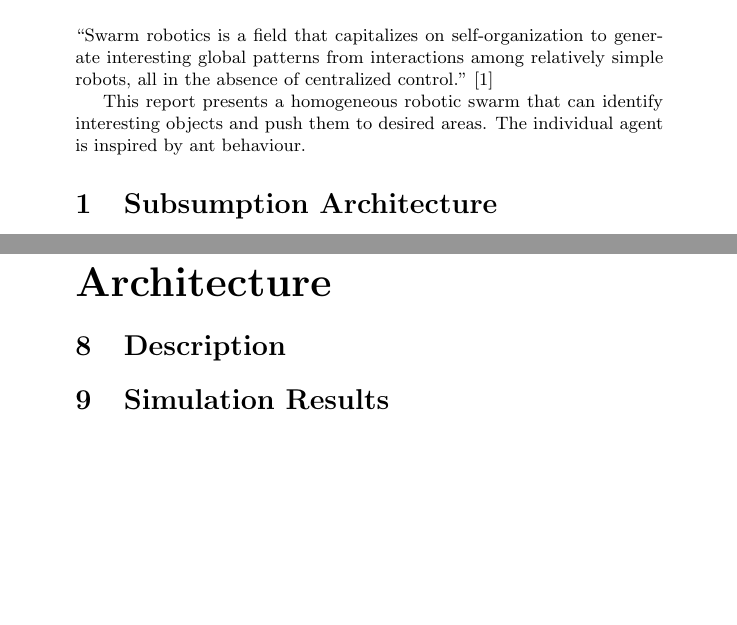
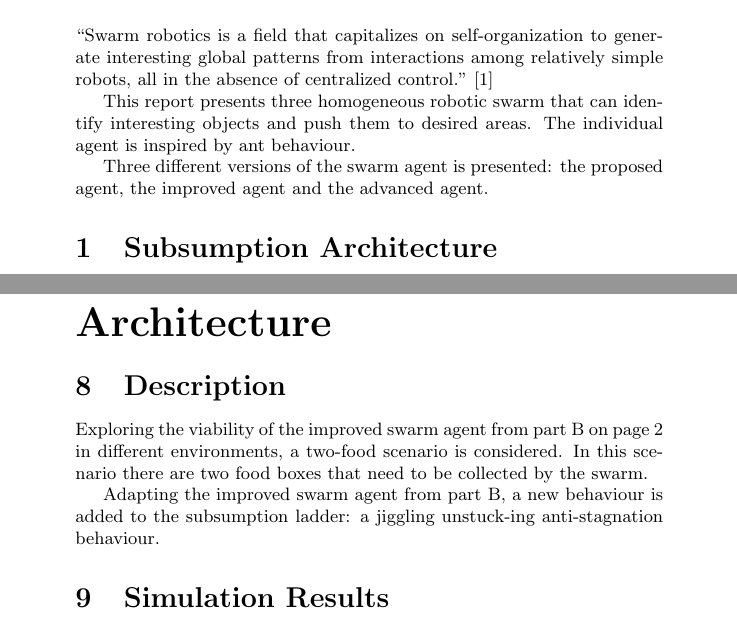
Before and after one commit to sigvef/it3708, a LaTeX problem sheet (assignment-1/report/report.tex): two parts of pages 3 and 7 of 10, joined at a grey line, cut so that both start at the same text, the shorter picture padded with empty space. Compiled offline with pdfLaTeX.

Commit message:
Started adding description of advanced system

```diff
--- a/assignment-1/report/report.tex
+++ b/assignment-1/report/report.tex
@@ -54,8 +54,10 @@ The purpose of the homework module is to ``understand swarm behaviour by impleme
 
 ``Swarm robotics is a field that capitalizes on self-organization to generate interesting global patterns from interactions among relatively simple robots, all in the absence of centralized control.''~\cite{course-page}
 
-This report presents a homogeneous robotic swarm that can identify interesting objects and push them to desired areas.
+This report presents three homogeneous robotic swarm that can identify interesting objects and push them to desired areas.
 The individual agent is inspired by ant behaviour.
+
+Three different versions of the swarm agent is presented: the proposed agent, the improved agent and the advanced agent.
 
 
 
@@ -191,6 +193,11 @@ Indeed, the median completion time of the improved swarm agent is almost halved
 
 \section{Description}
 
+Exploring the viability of the improved swarm agent from part \vref{part:improved-system} in different environments, a two-food scenario is considered.
+In this scenario there are two food boxes that need to be collected by the swarm.
+
+Adapting the improved swarm agent from part \ref{part:improved-system}, a new behaviour is added to the subsumption ladder: a jiggling unstuck-ing anti-stagnation behaviour.
+
 \section{Simulation Results}
 
 These two versions of the swarm agent was run in a series of simulation experiments in Webots. The simulation setup was nearly identical to the setup in section \vref{section:first-sim-results}, with the exception being that there were two independent but identical lit food boxes instead of one.
```
